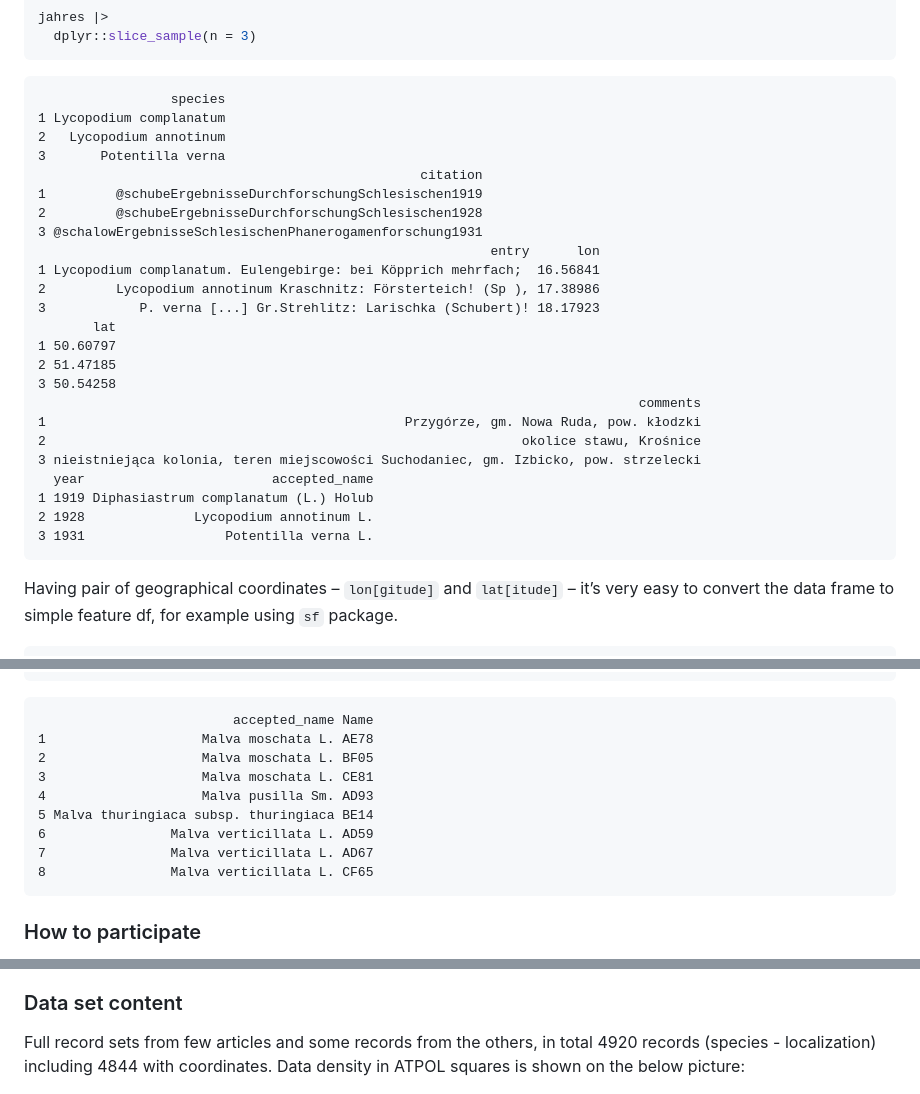
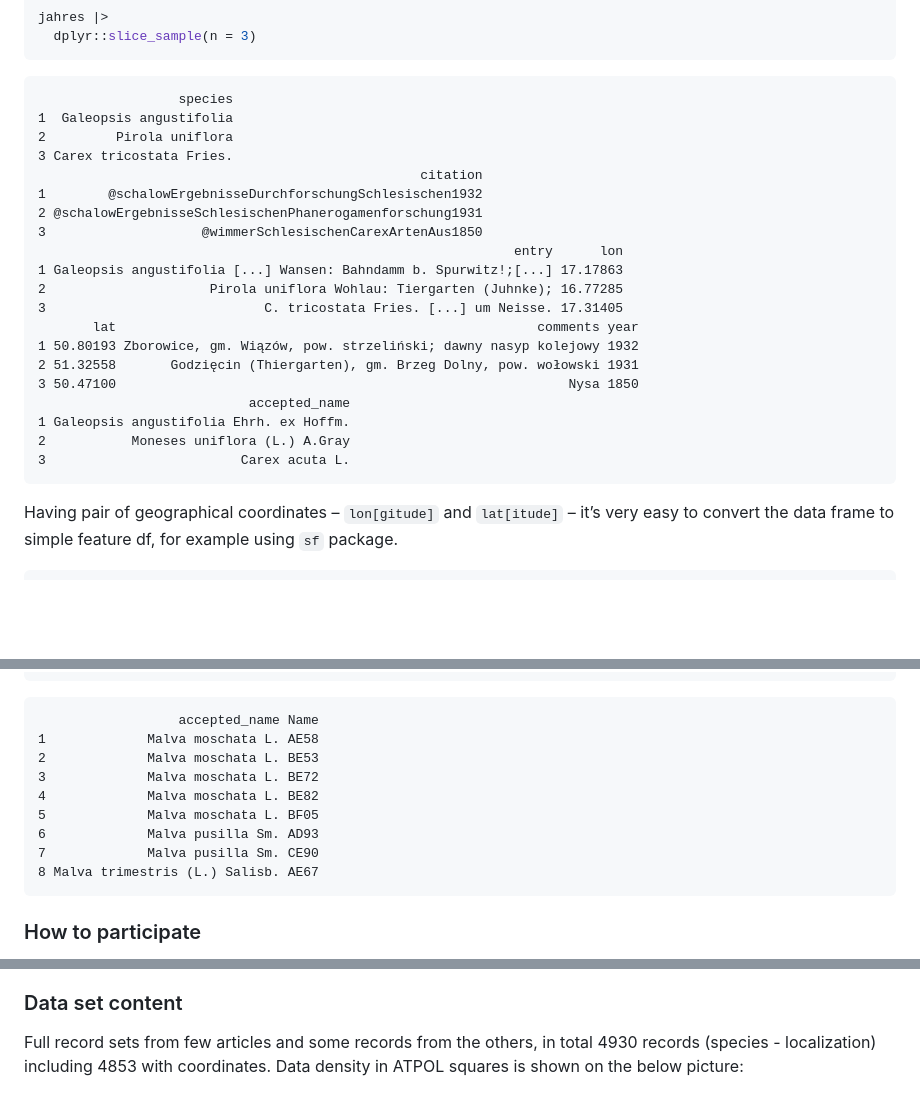
Before and after one commit to gsapijaszko/flora_sil, a Markdown page: readme.md, 3 parts joined by grey strips. Rendered like a GitHub page; blank space fills up the shorter version.

````diff
--- a/readme.md
+++ b/readme.md
@@ -39,30 +39,26 @@ jahres |>
   dplyr::slice_sample(n = 3)
 ```
 
-                     species
-    1 Lycopodium complanatum
-    2   Lycopodium annotinum
-    3       Potentilla verna
+                      species
+    1  Galeopsis angustifolia
+    2         Pirola uniflora
+    3 Carex tricostata Fries.
                                                      citation
-    1         @schubeErgebnisseDurchforschungSchlesischen1919
-    2         @schubeErgebnisseDurchforschungSchlesischen1928
-    3 @schalowErgebnisseSchlesischenPhanerogamenforschung1931
-                                                              entry      lon
-    1 Lycopodium complanatum. Eulengebirge: bei Köpprich mehrfach;  16.56841
-    2         Lycopodium annotinum Kraschnitz: Försterteich! (Sp ), 17.38986
-    3            P. verna [...] Gr.Strehlitz: Larischka (Schubert)! 18.17923
-           lat
-    1 50.60797
-    2 51.47185
-    3 50.54258
-                                                                                 comments
-    1                                              Przygórze, gm. Nowa Ruda, pow. kłodzki
-    2                                                             okolice stawu, Krośnice
-    3 nieistniejąca kolonia, teren miejscowości Suchodaniec, gm. Izbicko, pow. strzelecki
-      year                        accepted_name
-    1 1919 Diphasiastrum complanatum (L.) Holub
-    2 1928              Lycopodium annotinum L.
-    3 1931                  Potentilla verna L.
+    1        @schalowErgebnisseDurchforschungSchlesischen1932
+    2 @schalowErgebnisseSchlesischenPhanerogamenforschung1931
+    3                    @wimmerSchlesischenCarexArtenAus1850
+                                                                 entry      lon
+    1 Galeopsis angustifolia [...] Wansen: Bahndamm b. Spurwitz!;[...] 17.17863
+    2                     Pirola uniflora Wohlau: Tiergarten (Juhnke); 16.77285
+    3                            C. tricostata Fries. [...] um Neisse. 17.31405
+           lat                                                      comments year
+    1 50.80193 Zborowice, gm. Wiązów, pow. strzeliński; dawny nasyp kolejowy 1932
+    2 51.32558       Godzięcin (Thiergarten), gm. Brzeg Dolny, pow. wołowski 1931
+    3 50.47100                                                          Nysa 1850
+                               accepted_name
+    1 Galeopsis angustifolia Ehrh. ex Hoffm.
+    2           Moneses uniflora (L.) A.Gray
+    3                         Carex acuta L.
 
 </div>
 
@@ -145,15 +141,15 @@ malvas |>
   dplyr::arrange(accepted_name, Name)
 ```
 
-                             accepted_name Name
-    1                    Malva moschata L. AE78
-    2                    Malva moschata L. BF05
-    3                    Malva moschata L. CE81
-    4                    Malva pusilla Sm. AD93
-    5 Malva thuringiaca subsp. thuringiaca BE14
-    6                Malva verticillata L. AD59
-    7                Malva verticillata L. AD67
-    8                Malva verticillata L. CF65
+                      accepted_name Name
+    1             Malva moschata L. AE58
+    2             Malva moschata L. BE53
+    3             Malva moschata L. BE72
+    4             Malva moschata L. BE82
+    5             Malva moschata L. BF05
+    6             Malva pusilla Sm. AD93
+    7             Malva pusilla Sm. CE90
+    8 Malva trimestris (L.) Salisb. AE67
 
 ### How to participate
 
@@ -230,7 +226,7 @@ Dolnośląskiego as ArcGIS REST service (can be used in QGIS):
 ### Data set content
 
 Full record sets from few articles and some records from the others, in
-total 4920 records (species - localization) including 4844 with
+total 4930 records (species - localization) including 4853 with
 coordinates. Data density in ATPOL squares is shown on the below
 picture:
 
````
Also changed, not shown: atpol_plot.png, barplot.png, 5 other files.
